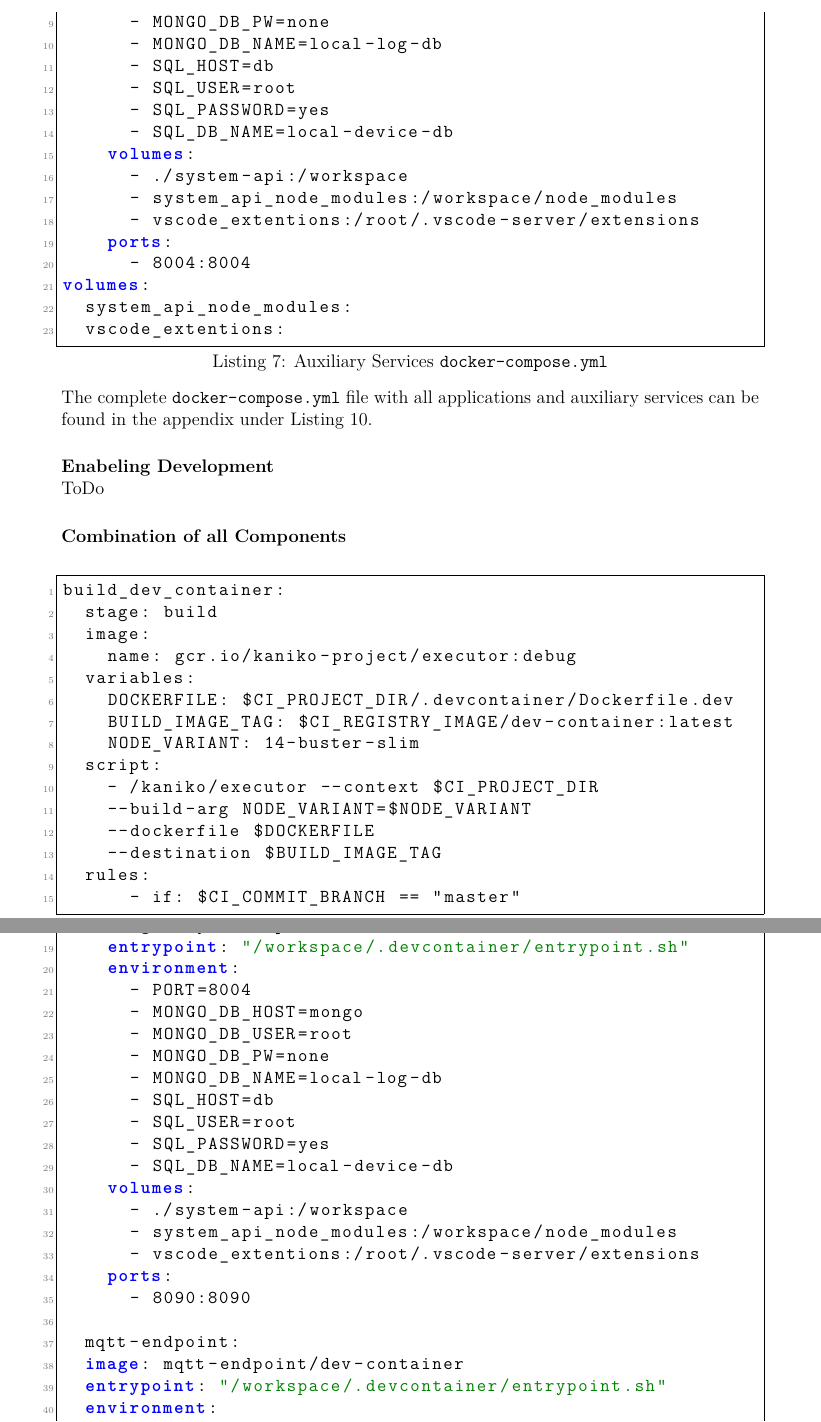
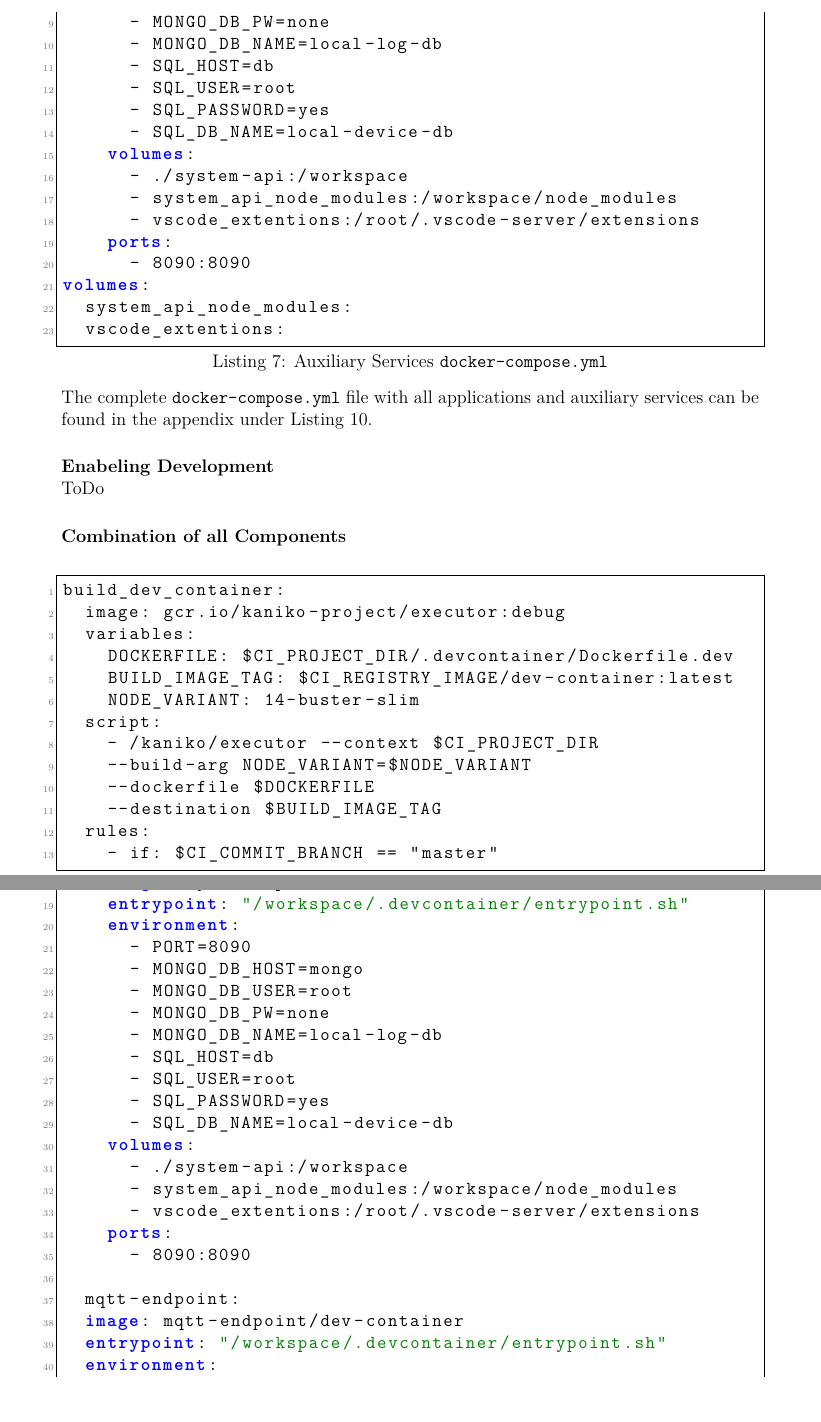
Before and after one commit to hegerdes/Thesis, a LaTeX thesis (Thesis/thesis_main.tex, which reads Thesis/inc/code/code_ci_build_yml.inc.tex, Thesis/inc/code/code_compose_services.inc.tex, Thesis/inc/code/code_compose_services_all.inc.tex): two parts of pages 41 and 46 of 54, joined at a grey line, cut so that both start at the same text, the shorter picture padded with empty space. Compiled offline with pdfLaTeX.

Commit message:
Minor fixes

```diff
--- a/Thesis/inc/code/code_ci_build_yml.inc.tex
+++ b/Thesis/inc/code/code_ci_build_yml.inc.tex
@@ -2,9 +2,7 @@
 
 \begin{lstlisting}[language=yml,caption={GitLab \ac{CI} build file for Docker Images},breaklines=true,label={code::ci_build_yml}]
 build_dev_container:
-  stage: build
-  image:
-    name: gcr.io/kaniko-project/executor:debug
+  image: gcr.io/kaniko-project/executor:debug
   variables:
     DOCKERFILE: $CI_PROJECT_DIR/.devcontainer/Dockerfile.dev
     BUILD_IMAGE_TAG: $CI_REGISTRY_IMAGE/dev-container:latest
--- a/Thesis/inc/code/code_compose_services.inc.tex
+++ b/Thesis/inc/code/code_compose_services.inc.tex
@@ -20,7 +20,7 @@ services:
       - system_api_node_modules:/workspace/node_modules
       - vscode_extentions:/root/.vscode-server/extensions
     ports:
-      - 8004:8004
+      - 8090:8090
 volumes:
   system_api_node_modules:
   vscode_extentions:
--- a/Thesis/inc/code/code_compose_services_all.inc.tex
+++ b/Thesis/inc/code/code_compose_services_all.inc.tex
@@ -21,7 +21,7 @@ services:
     image: system-api/dev-container
     entrypoint: "/workspace/.devcontainer/entrypoint.sh"
     environment:
-      - PORT=8004
+      - PORT=8090
       - MONGO_DB_HOST=mongo
       - MONGO_DB_USER=root
       - MONGO_DB_PW=none
```
Also changed, not shown: Thesis/inc/tikz/tikz_arch.inc.tex (+1 -1 lines), Thesis/inc/tikz/tikz_arch_dir.inc.tex (+1 -1 lines), Thesis/fig/CCI-System.svg (deleted), Thesis/inc/code/code_ci_build_yml.inc.tex (2 more changed lines), Thesis/inc/code/code_compose_services.inc.tex (2 more changed lines).
